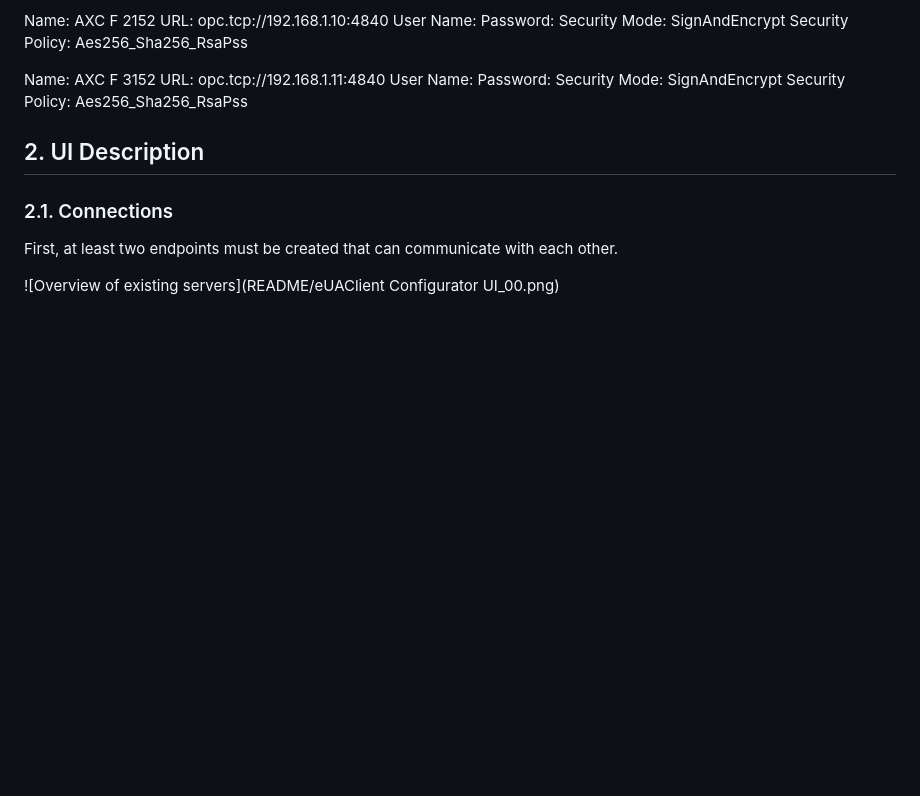
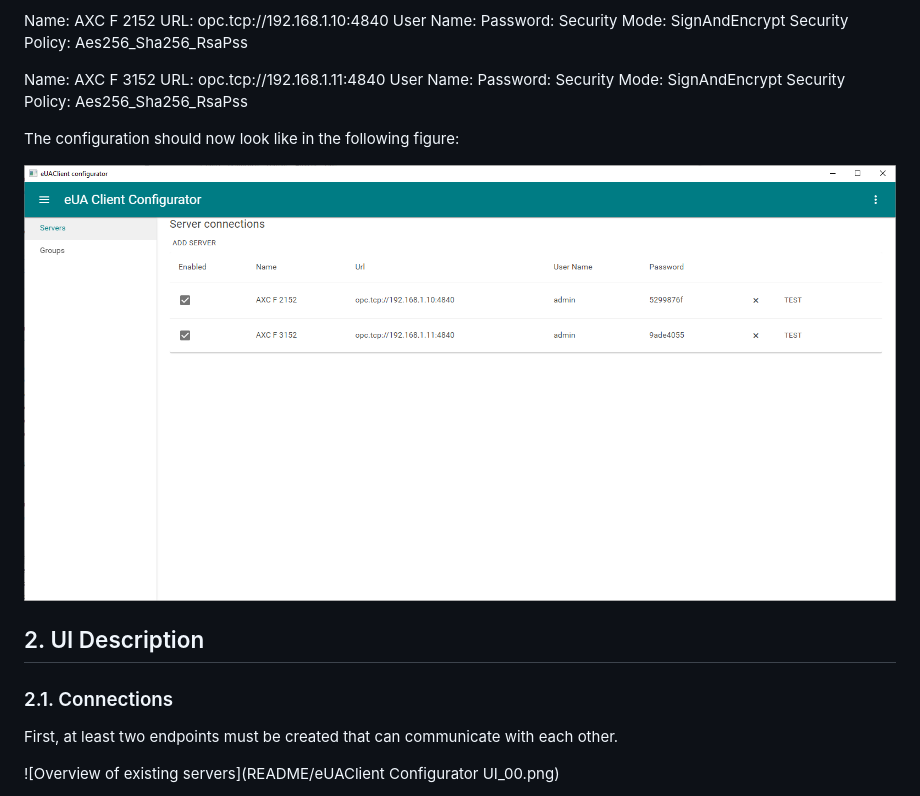
Before and after one commit to PLCnext/eUA_Client_Configurator_Example, a Markdown page: README.md, the part around the change. Drawn GitHub-style; pictures changed too: README/quickstart_00.png (added); blank space fills up the shorter version.

```diff
--- a/README.md
+++ b/README.md
@@ -55,7 +55,9 @@ Password: <controller passwort for admin>
 Security Mode: SignAndEncrypt
 Security Policy: Aes256_Sha256_RsaPss
 
+The configuration should now look like in the following figure:
 
+![Configuration of the simple client sample](README/quickstart_00.png)
 
 
 ## 2. UI Description
```
Also changed, not shown: README/quickstart_01.png (added).
